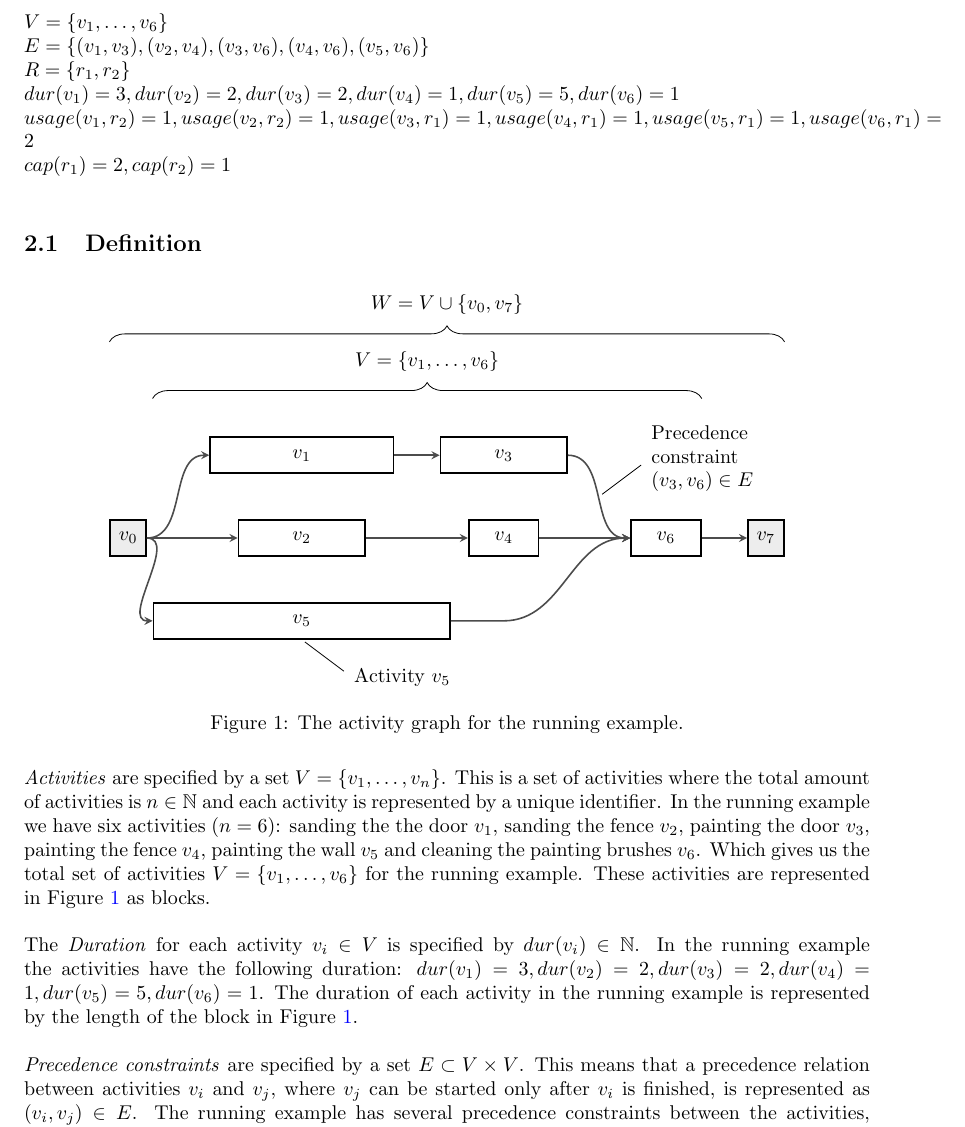
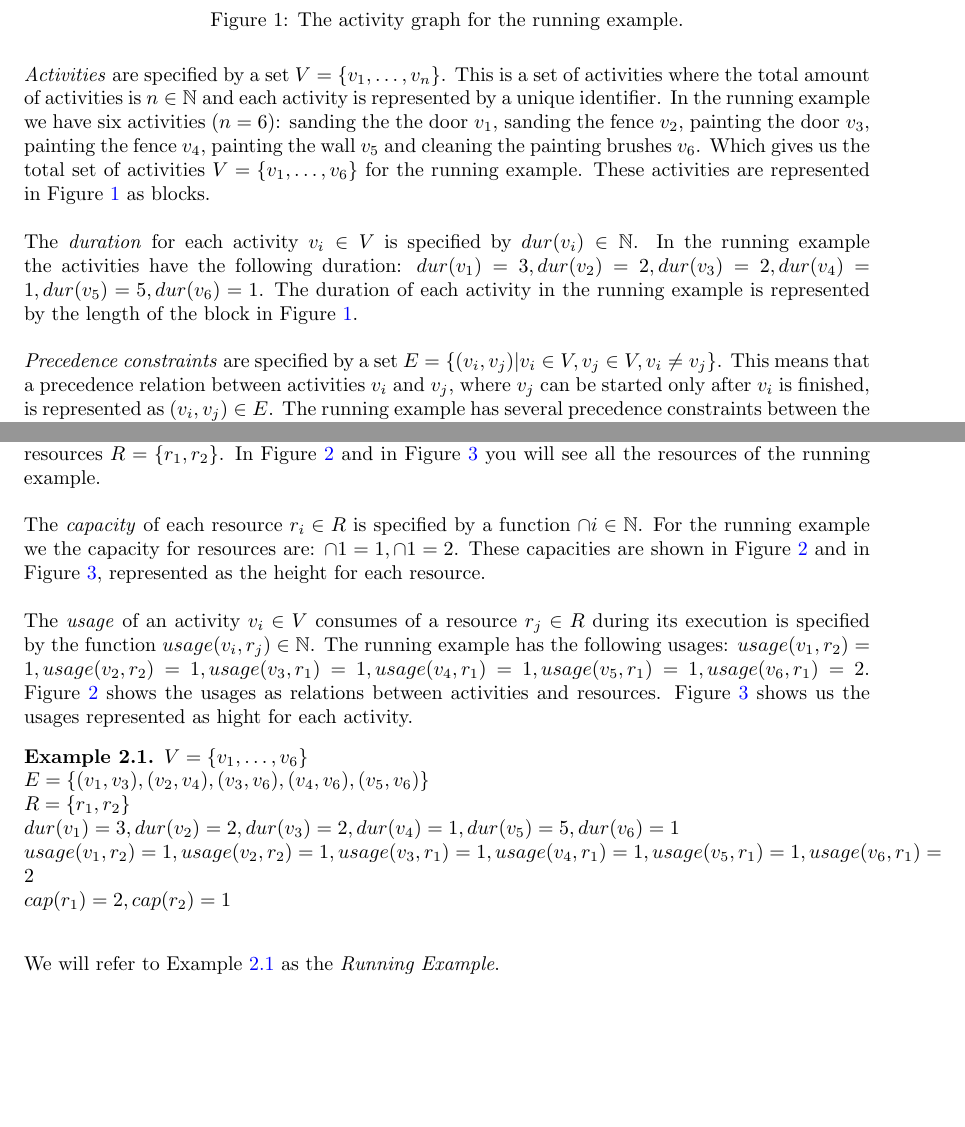
Before and after one commit to deazurain/rrcs, a LaTeX paper (rrcs_2.tex): part of page 4 of 9 before the commit and two parts of pages 4 and 5 of 10 after it, the two joined at a grey line, cut so that both start at the same text, the shorter picture padded with empty space. Compiled offline with pdfLaTeX.

Commit message:
Definition of the running example

```diff
--- a/rrcs_2.tex
+++ b/rrcs_2.tex
@@ -13,7 +13,6 @@
 \captionsetup[table]{justification=raggedright, singlelinecheck=off}
 \usepackage{amsthm}
 \theoremstyle{definition}
-\newtheorem{exmp}{Example}[section]
 \usepackage{pgf}
 \usepackage{tikz}
 \usetikzlibrary{arrows,automata}
@@ -30,6 +29,7 @@
 \pagestyle{empty}
 
 \newcommand{\TODO}[1]{{\color{red}\textbf{TODO: #1}}}
+\newtheorem{example}{Example}[section]
 
 \newcommand{\res}[0]{\ensuremath{R}} %resources
 \newcommand{\av}[1]{\ensuremath{av(r_{#1})}} %availability
@@ -113,31 +114,26 @@ This means that the sanding of each wooden surface (the door and the wall) needs
 Because of the limited resources, they can never paint more than two surfaces at the same time, or sand more than one surface at the same time.
 There are also a lot of other jobs to do, so the painter not only want a feasible schedule but also want to optimize the time in which they finish all the activities.
 
-$V = \{v_1, \ldots, v_6\}$\\
-$E = \{(v_1, v_3), (v_2, v_4), (v_3, v_6), (v_4, v_6), (v_5, v_6)\}$\\
-$R = \{r_1, r_2\}$\\
-$\dur{1} = 3, \dur{2} = 2, \dur{3} = 2, \dur{4} = 1, \dur{5} = 5, \dur{6} = 1$\\
-$\usage{1}{2} = 1, \usage{2}{2} = 1, \usage{3}{1} = 1, \usage{4}{1} = 1, \usage{5}{1} = 1, \usage{6}{1} = 2$\\
-$\capa{1} = 2, \capa{2} = 1$
+\subsection{Definition}
 
-\subsection{Definition}
 \begin{figure}[h]
 	\centering
 	\input{tikz/activity_graph}
 	\caption{The activity graph for the running example. }
 	\label{fig:activity_graph}
 \end{figure}
+
 \emph{Activities} are specified by a set $V = \{v_1, \ldots, v_n\}$.
 This is a set of activities where the total amount of activities is $n \in \mathbb{N}$ and each activity is represented by a unique identifier. %identifier??
 In the running example we have six activities ($n = 6$): sanding the the door $v_1$, sanding the fence $v_2$,  painting the door $v_3$, painting the fence $v_4$, painting the wall $v_5$ and cleaning the painting brushes $v_6$.
 Which gives us the total set of activities $V = \{v_1, \ldots, v_6\}$ for the running example.
 These activities are represented in Figure \ref{fig:activity_graph} as blocks.
 
-The \emph{Duration} for each activity $v_i \in V$ is specified by $\dur{i} \in \mathbb{N}$.
+The \emph{duration} for each activity $v_i \in V$ is specified by $\dur{i} \in \mathbb{N}$.
 In the running example the activities have the following duration: $\dur{1} = 3, \dur{2} = 2, \dur{3} = 2, \dur{4} = 1, \dur{5} = 5, \dur{6} = 1$.
 The duration of each activity in the running example is represented by the length of the block in Figure \ref{fig:activity_graph}.
 
-\emph{Precedence constraints} are specified by a set $E \subset V \times V$.
+\emph{Precedence constraints} are specified by a set $E = \{(v_i, v_j) | v_i \in V, v_j \in V, v_i \neq v_j\}$.
 This means that a precedence relation between activities $v_i$ and $v_j$, where $v_j$ can be started only after $v_i$ is finished, is represented as $(v_i, v_j) \in E$.
 The running example has several precedence constraints between the activities, which will give the following set $E = \{(v_1, v_3), (v_2, v_4), (v_3, v_6), (v_4, v_6), (v_5, v_6)\}$.
 Figure \ref{fig:activity_graph} shows the precedence constraints for the running example, represented as arrows between the nodes.
@@ -157,3 +160,13 @@ The constraints graph for the running example is represented in Figure \ref{fig:
 The total amount of resources is $m \in \mathbb{N}$ and each resource is represented by a unique identifier. %identifier??
 In the running example we have two resources ($m = 2$): the sanding machine $r_1$ and the painting brushes $r_2$.
 Which gives us the total set of resources $R = \{r_1, r_2\}$.
+In Figure \ref{fig:resource_graph} and in Figure \ref{fig:usage_graph} you will see all the resources of the running example.
+
+The \emph{capacity} of each resource $r_i \in R$ is specified by a function $\cap{i} \in \mathbb{N}$.
+For the running example we the capacity for resources are: $\cap{1} = 1, \cap{1} = 2$.
+These capacities are shown in Figure \ref{fig:resource_graph} and in Figure \ref{fig:usage_graph}, represented as the height for each resource.
+
+The \emph{usage} of an activity $v_i \in V$ consumes of a resource $r_j \in \res$ during its execution is specified by the function $\usage{i}{j} \in \mathbb{N}$.
+The running example has the following usages: $\usage{1}{2} = 1, \usage{2}{2} = 1, \usage{3}{1} = 1, \usage{4}{1} = 1, \usage{5}{1} = 1, \usage{6}{1} = 2$.
+Figure \ref{fig:resource_graph} shows the usages as relations between activities and resources.
+Figure \ref{fig:usage_graph} shows us the usages represented as hight for each activity.
@@ -160,3 +178,16 @@ Which gives us the total set of resources $R = \{r_1, r_2\}$.
+	\label{fig:usage_graph}
+\end{figure}
+
+\begin{example}
+\label{exmp:running}
+$V = \{v_1, \ldots, v_6\}$\\
+$E = \{(v_1, v_3), (v_2, v_4), (v_3, v_6), (v_4, v_6), (v_5, v_6)\}$\\
+$R = \{r_1, r_2\}$\\
+$\dur{1} = 3, \dur{2} = 2, \dur{3} = 2, \dur{4} = 1, \dur{5} = 5, \dur{6} = 1$\\
+$\usage{1}{2} = 1, \usage{2}{2} = 1, \usage{3}{1} = 1, \usage{4}{1} = 1, \usage{5}{1} = 1, \usage{6}{1} = 2$\\
+$\capa{1} = 2, \capa{2} = 1$
+\end{example}
+We will refer to Example \ref{exmp:running} as the \emph{Running Example}.
 
 \subsection{Resource constrained project scheduling problem}
 
```
Also changed, not shown: rrcs_2.tex (18 more changed lines).
